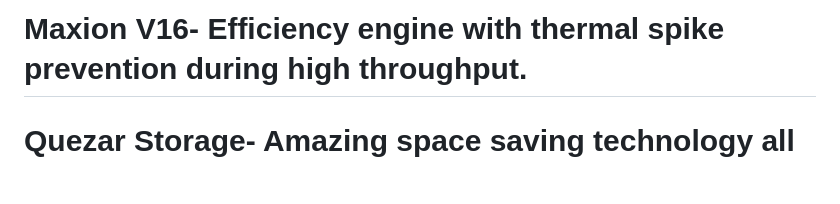
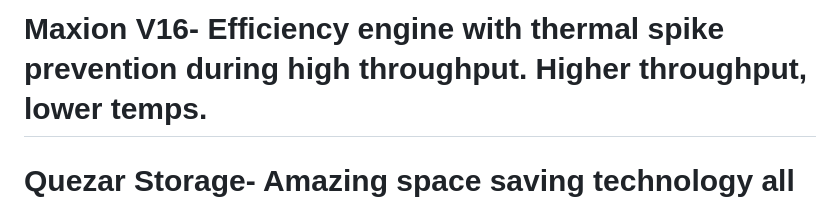
Before and after one commit to aruuhii2yo/maxion-mcp, a Markdown page: README.md, the part around the change. Drawn GitHub-style; blank space fills up the shorter version.

Commit message:
Update Maxion V16 description for clarity
Enhanced the product description for Maxion V16 to highlight improved performance.

```diff
--- a/README.md
+++ b/README.md
@@ -1,4 +1,4 @@
-# Maxion V16- Efficiency engine with thermal spike prevention during high throughput.
+# Maxion V16- Efficiency engine with thermal spike prevention during high throughput. Higher throughput, lower temps.
 # Quezar Storage- Amazing space saving technology all offline with nano second processing speeds.
 # Diamonize LSA- Unbreakable digital security with nano second detection speeds.
 <p align="center">
```
